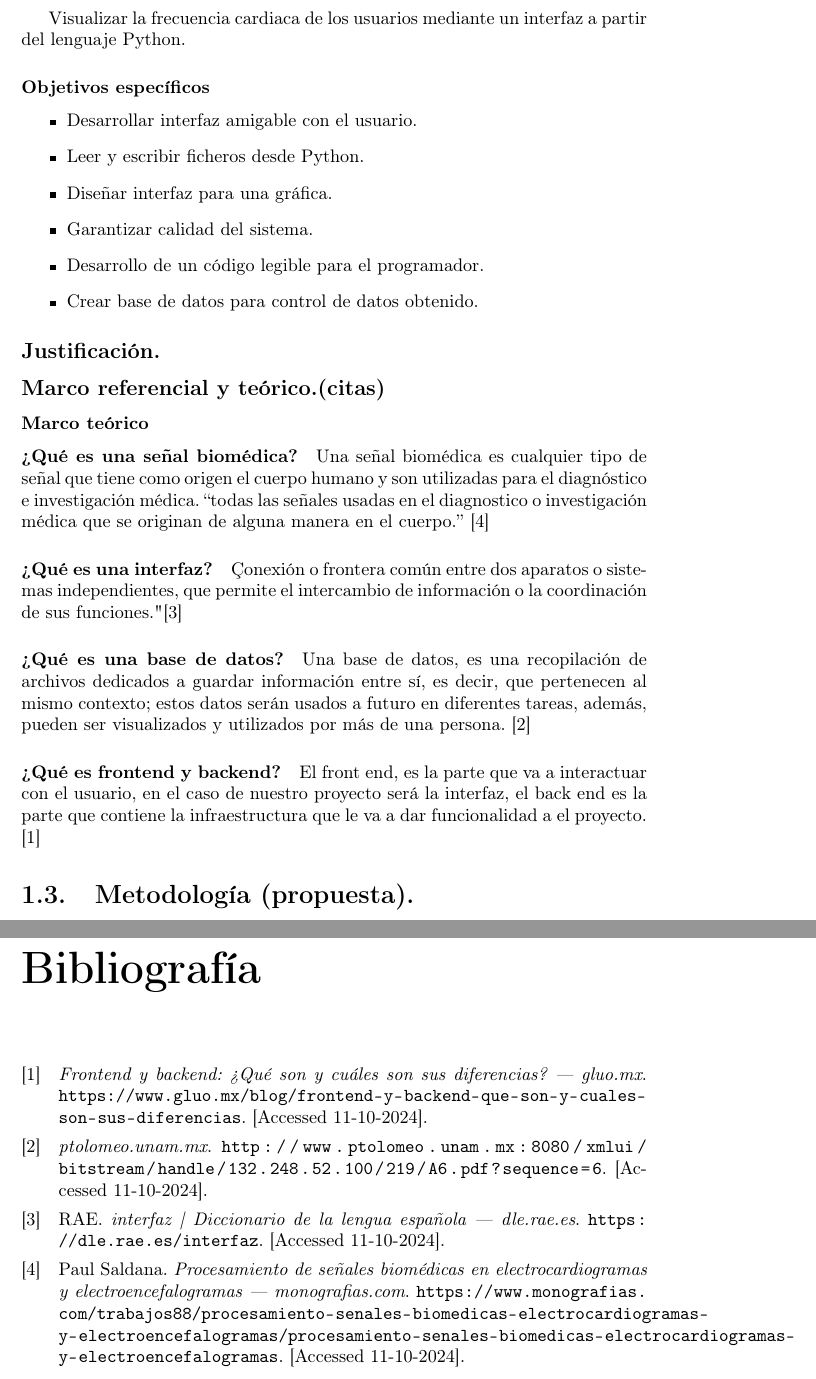
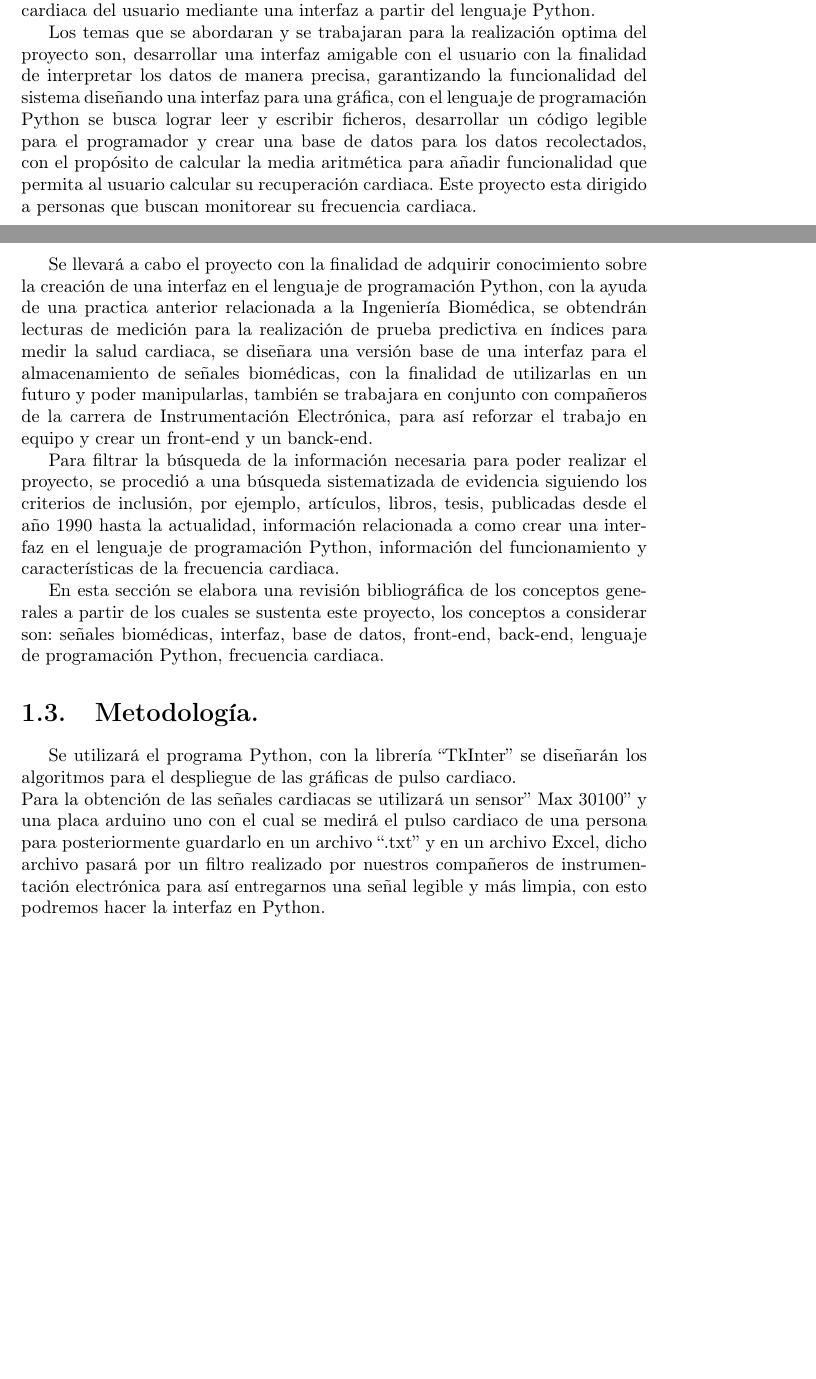
Before and after one commit to Benchito2003/Proyecto-programacion, a LaTeX document (reporte/document.tex): two parts of pages 3 and 4 of 5 before the commit and two parts of pages 2 and 3 of 3 after it, joined at a grey line, cut at the place of the change, the shorter picture padded with empty space. Compiled offline with pdfLaTeX.

Commit message:
primera entrega

```diff
--- a/reporte/document.tex
+++ b/reporte/document.tex
@@ -64,27 +55,17 @@
-			Visualizar la frecuencia cardiaca de los usuarios mediante un interfaz a partir del lenguaje Python.
-			\subsubsection{Objetivos específicos}
-				\begin{itemize}
-					\item Desarrollar interfaz amigable con el usuario.
-					\item Leer y escribir ficheros desde Python.
-					\item Diseñar interfaz para una gráfica.
-					\item Garantizar calidad del sistema.
-					\item Desarrollo de un código legible para el programador.
-					\item Crear base de datos para control de datos obtenido.
-				\end{itemize}
-		\subsection*{Justificación.}
-		\subsection*{Marco referencial y teórico.(citas)}
-		\subsubsection{Marco teórico}
-		\paragraph{¿Qué es una señal biomédica?} Una señal biomédica es cualquier tipo de señal que tiene como origen el cuerpo humano y son utilizadas para el diagnóstico e investigación médica.
-		“todas las señales usadas en el diagnostico o
-		investigación médica que se originan de alguna manera en
-		el cuerpo.” \cite{monografias}
-		\paragraph{¿Qué es una interfaz?} "Conexión o frontera común entre dos aparatos o sistemas independientes, que permite el intercambio de información o la coordinación de sus funciones." \cite{rae_interfaz}
-		\paragraph{¿Qué es una base de datos?} Una base de datos, es una recopilación de archivos dedicados a guardar información entre sí, es decir, que pertenecen al mismo contexto; estos datos serán usados a futuro en diferentes tareas, además, pueden ser visualizados y utilizados por más de una persona. \cite{unam}
-		\paragraph{¿Qué es frontend y backend?} El front end, es la parte que va a interactuar con el usuario, en el caso de nuestro proyecto será la interfaz, el back end es la parte que contiene la infraestructura que le va a dar funcionalidad a el proyecto. \cite{FrontendBackend}
+		El siguiente proyecto tiene como finalidad responder a la pregunta ¿Cómo desarrollar una interfaz que facilite la visualización y procesamiento de datos de la frecuencia cardiaca?, teniendo como principal objetivo visualizar la frecuencia cardiaca del usuario mediante una interfaz a partir del lenguaje Python.
 
-	\section{Metodología (propuesta).}
+		Los temas que se abordaran y se trabajaran para la realización optima del proyecto son, desarrollar una interfaz amigable con el usuario con la finalidad de interpretar los datos de manera precisa, garantizando la funcionalidad del sistema diseñando una interfaz para una gráfica, con el lenguaje de programación Python se busca lograr leer y escribir ficheros, desarrollar un código legible para el programador y crear una base de datos para los datos recolectados, con el propósito de calcular la media aritmética para añadir funcionalidad que permita al usuario calcular su recuperación cardiaca. Este proyecto esta dirigido a personas que buscan monitorear su frecuencia cardiaca.
+
+		Se llevará a cabo el proyecto con la finalidad de adquirir conocimiento sobre la creación de una interfaz en el lenguaje de programación Python, con la ayuda de una practica anterior relacionada a la Ingeniería Biomédica, se obtendrán lecturas de medición para la realización de prueba predictiva en índices para medir la salud cardiaca, se diseñara una versión base de una interfaz para el almacenamiento de señales biomédicas, con la finalidad de utilizarlas en un futuro y poder manipularlas, también se trabajara en conjunto con compañeros de la carrera de Instrumentación Electrónica, para así reforzar el trabajo en equipo y crear un front-end y un banck-end.
+
+		Para filtrar la búsqueda de la información necesaria para poder realizar el proyecto, se procedió a una búsqueda sistematizada de evidencia siguiendo los criterios de inclusión, por ejemplo, artículos, libros, tesis, publicadas desde el año 1990 hasta la actualidad, información relacionada a como crear una interfaz en el lenguaje de programación Python, información del funcionamiento y características de la frecuencia cardiaca.
+
+		En esta sección se elabora una revisión bibliográfica de los conceptos generales a partir de los cuales se sustenta este proyecto, los conceptos a considerar son: señales biomédicas, interfaz, base de datos, front-end, back-end, lenguaje de programación Python, frecuencia cardiaca.
+	\section{Metodología.}
+	Se utilizará el programa Python, con la librería “TkInter” se diseñarán los algoritmos para el despliegue de las gráficas de pulso cardiaco. \\
+	Para la obtención de las señales cardiacas se utilizará un sensor” Max 30100” y una placa arduino uno con el cual se medirá el pulso cardiaco de una persona para posteriormente guardarlo en un archivo “.txt” y en un archivo Excel, dicho archivo pasará por un filtro realizado por nuestros compañeros de instrumentación electrónica para así entregarnos una señal legible y más limpia, con esto podremos hacer la interfaz en Python.
 	\printbibliography
-\begin{abstract}
-\end{abstract}
+%\begin{abstract}
+%\end{abstract}
 
 \end{document}
```
Also changed, not shown: comandos-git.txt (+2 -1 lines), reporte/document.pdf, reporte/document.tex (11 more changed lines), 5 other files.
